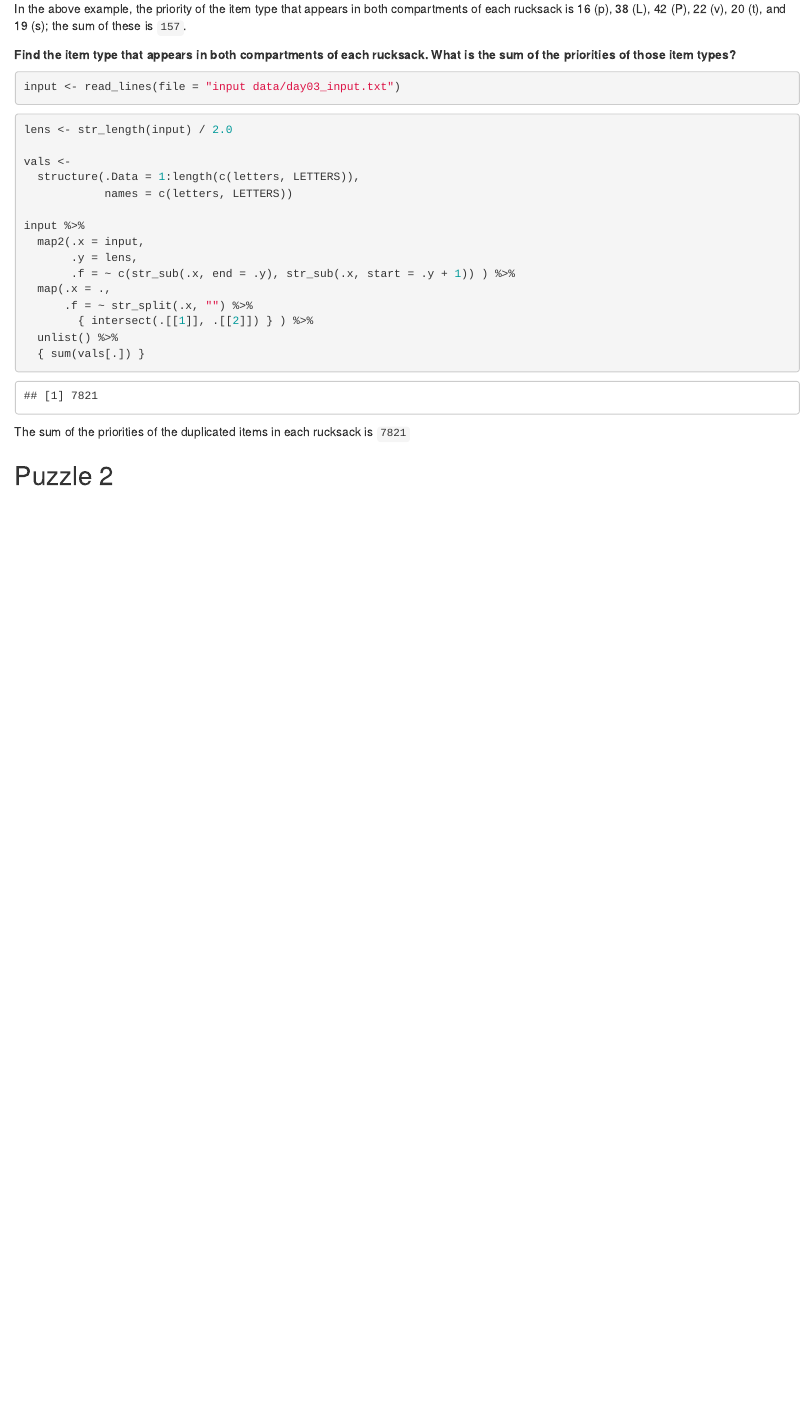
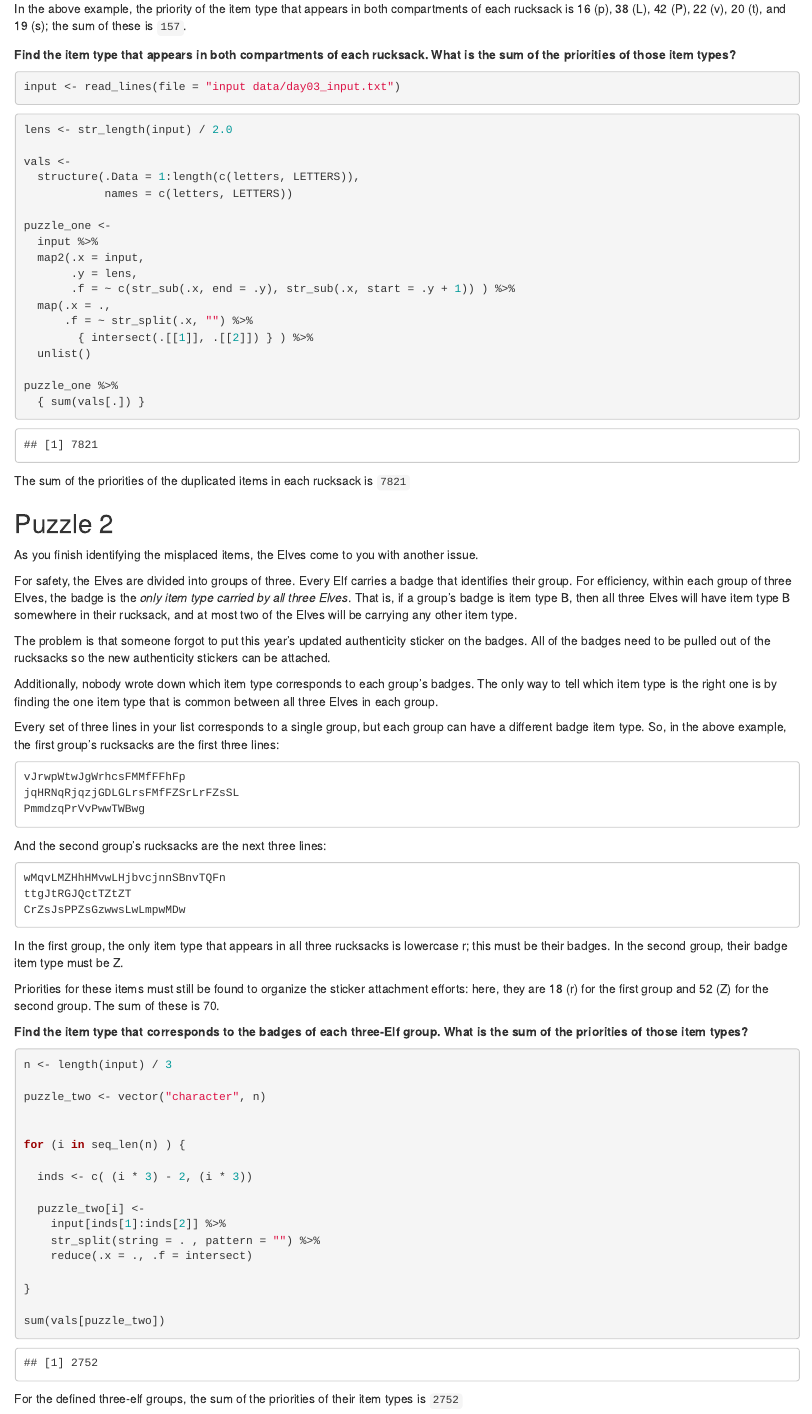
Before and after one commit to kgreufe/advent_of_code_2022, an R Markdown document (Day03_Rucksack_Reorganization.Rmd): the page in a window 1100 px wide, from 850 px down. Rendered offline with R 4.5, knitr and Pandoc, with nearby package versions.

Commit message:
complete day03 puzzle2

````diff
--- a/Day03_Rucksack_Reorganization.Rmd
+++ b/Day03_Rucksack_Reorganization.Rmd
@@ -71,14 +71,17 @@ vals <-
   structure(.Data = 1:length(c(letters, LETTERS)),
             names = c(letters, LETTERS))
 
-input %>%
+puzzle_one <-
+  input %>%
   map2(.x = input,
        .y = lens,
        .f = ~ c(str_sub(.x, end = .y), str_sub(.x, start = .y + 1)) ) %>%
   map(.x = .,
       .f = ~ str_split(.x, "") %>%
         { intersect(.[[1]], .[[2]]) } ) %>%
-  unlist() %>%
+  unlist()
+
+puzzle_one %>%
   { sum(vals[.]) }
 
 ```
@@ -89,7 +92,55 @@ The sum of the priorities of the duplicated items in each rucksack is `7821`
 
 ## Puzzle 2
 
+As you finish identifying the misplaced items, the Elves come to you with another issue.
+
+For safety, the Elves are divided into groups of three. Every Elf carries a badge that identifies their group. For efficiency, within each group of three Elves, the badge is the *only item type carried by all three Elves*. That is, if a group's badge is item type B, then all three Elves will have item type B somewhere in their rucksack, and at most two of the Elves will be carrying any other item type.
+
+The problem is that someone forgot to put this year's updated authenticity sticker on the badges. All of the badges need to be pulled out of the rucksacks so the new authenticity stickers can be attached.
+
+Additionally, nobody wrote down which item type corresponds to each group's badges. The only way to tell which item type is the right one is by finding the one item type that is common between all three Elves in each group.
+
+Every set of three lines in your list corresponds to a single group, but each group can have a different badge item type. So, in the above example, the first group's rucksacks are the first three lines:
+
+```
+vJrwpWtwJgWrhcsFMMfFFhFp
+jqHRNqRjqzjGDLGLrsFMfFZSrLrFZsSL
+PmmdzqPrVvPwwTWBwg
+```
+
+And the second group's rucksacks are the next three lines:
+
+```
+wMqvLMZHhHMvwLHjbvcjnnSBnvTQFn
+ttgJtRGJQctTZtZT
+CrZsJsPPZsGzwwsLwLmpwMDw
+```
+
+In the first group, the only item type that appears in all three rucksacks is lowercase r; this must be their badges. In the second group, their badge item type must be Z.
+
+Priorities for these items must still be found to organize the sticker attachment efforts: here, they are 18 (r) for the first group and 52 (Z) for the second group. The sum of these is 70.
+
+**Find the item type that corresponds to the badges of each three-Elf group. What is the sum of the priorities of those item types?**
 
 
 ```{r puzzle2}
+n <- length(input) / 3
+
+puzzle_two <- vector("character", n)
+
+
+for (i in seq_len(n) ) {
+
+  inds <- c( (i * 3) - 2, (i * 3))
+
+  puzzle_two[i] <-
+    input[inds[1]:inds[2]] %>%
+    str_split(string = . , pattern = "") %>%
+    reduce(.x = ., .f = intersect)
+
+}
+
+sum(vals[puzzle_two])
 ```
+
+For the defined three-elf groups, the sum of the priorities of their item types is `2752`
````
